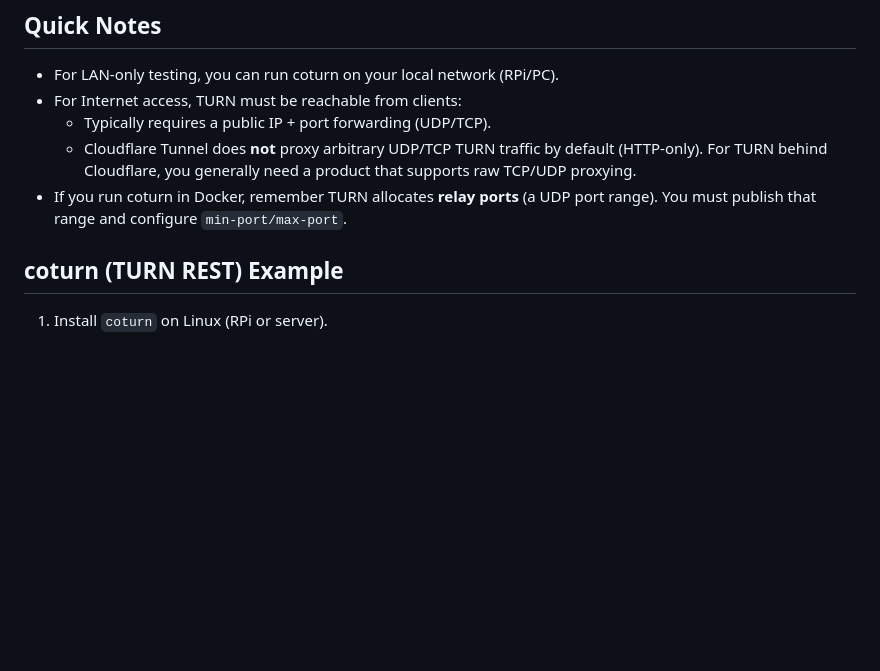
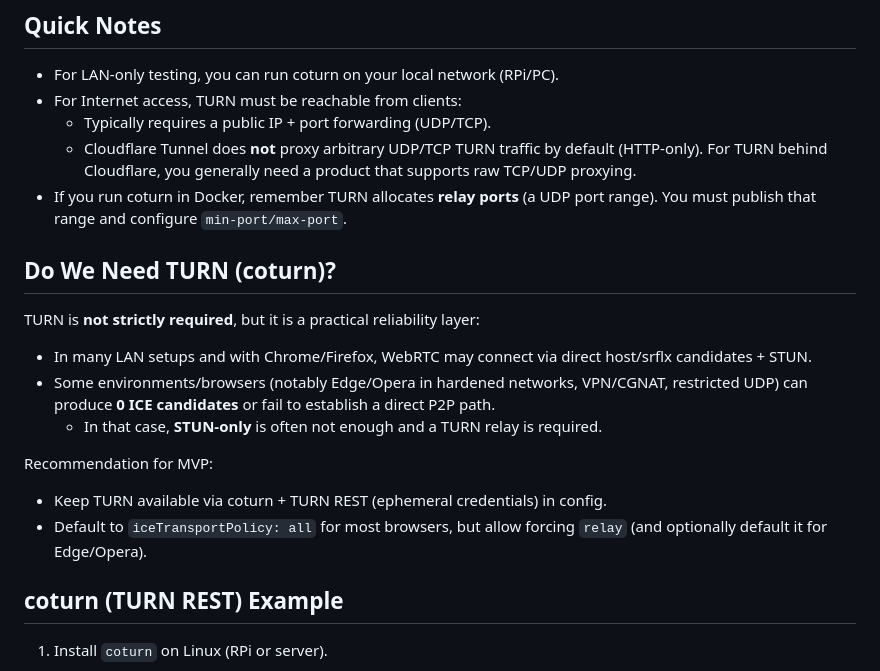
Before and after one commit to AlexSkarbo/HidBridge, a Markdown page: Docs/turn_setup.md, the part around the change. Rendered like a GitHub page; blank space fills up the shorter version.

Commit message:
docs(turn): clarify when TURN is needed

```diff
--- a/Docs/turn_setup.md
+++ b/Docs/turn_setup.md
@@ -11,6 +11,19 @@ This project supports **TURN REST (ephemeral credentials)** which works well wit
   - Typically requires a public IP + port forwarding (UDP/TCP).
   - Cloudflare Tunnel does **not** proxy arbitrary UDP/TCP TURN traffic by default (HTTP-only). For TURN behind Cloudflare, you generally need a product that supports raw TCP/UDP proxying.
 - If you run coturn in Docker, remember TURN allocates **relay ports** (a UDP port range). You must publish that range and configure `min-port/max-port`.
+
+## Do We Need TURN (coturn)?
+
+TURN is **not strictly required**, but it is a practical reliability layer:
+
+- In many LAN setups and with Chrome/Firefox, WebRTC may connect via direct host/srflx candidates + STUN.
+- Some environments/browsers (notably Edge/Opera in hardened networks, VPN/CGNAT, restricted UDP) can produce **0 ICE candidates** or fail to establish a direct P2P path.
+  - In that case, **STUN-only** is often not enough and a TURN relay is required.
+
+Recommendation for MVP:
+
+- Keep TURN available via coturn + TURN REST (ephemeral credentials) in config.
+- Default to `iceTransportPolicy: all` for most browsers, but allow forcing `relay` (and optionally default it for Edge/Opera).
 
 ## coturn (TURN REST) Example
 
```
